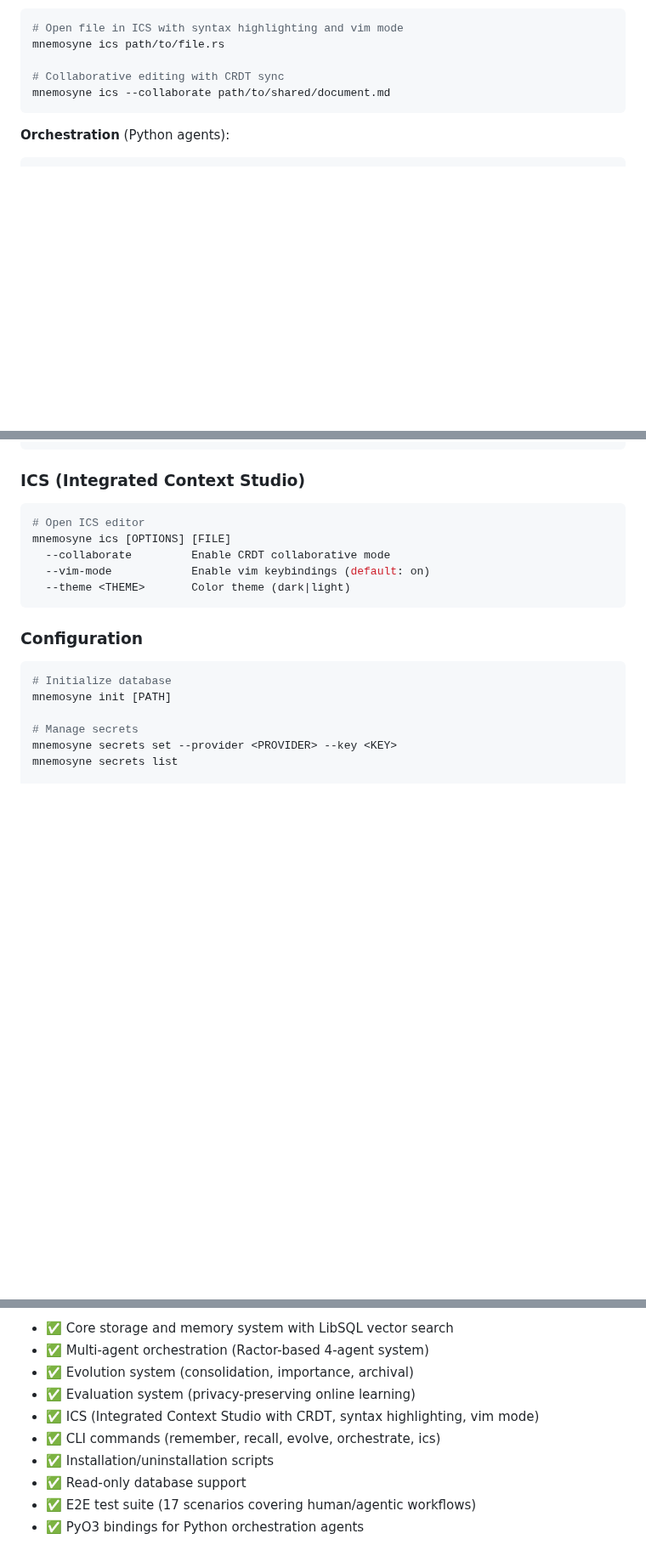
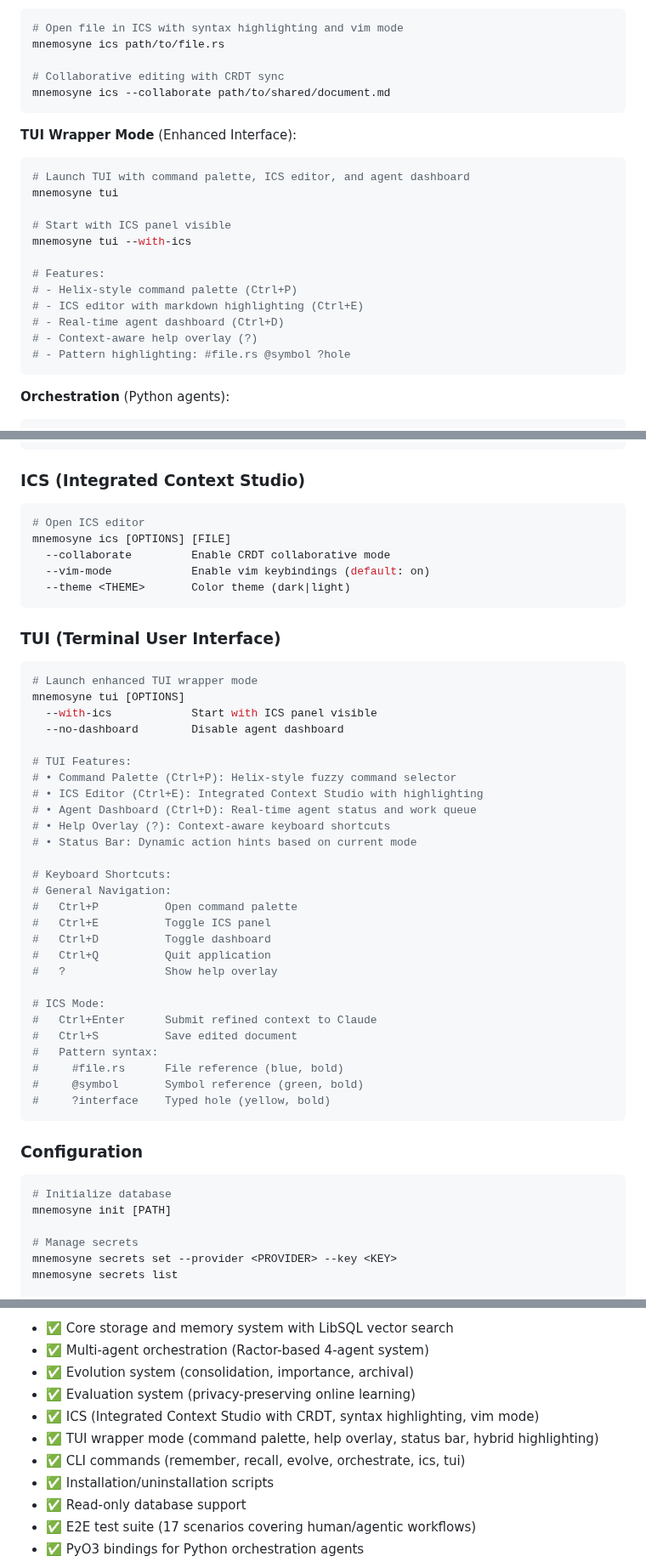
Before and after one commit to rand/mnemosyne, a Markdown page: README.md, 3 parts joined by grey strips. Shown at 85% size. GitHub-like rendering; blank space fills up the shorter version.

Commit message:
Update README with TUI wrapper mode documentation
Added comprehensive documentation for new `mnemosyne tui` command:

Quick Start Section:
- Added TUI Wrapper Mode usage examples
- Documented key features and keyboard shortcuts
- Explained pattern highlighting syntax

Features Section:
- Added new "TUI Wrapper Mode" subsection
- Documented command palette, help overlay, status bar
- Updated ICS section with hybrid highlighting details

CLI Reference Section:
- Added complete TUI command reference
- Documented all keyboard shortcuts (general + ICS mode)
- Explained pattern syntax: #file, @symbol, ?hole

Status Section:
- Added TUI wrapper mode to completed features
- Updated CLI commands list

The TUI provides an enhanced interface wrapping Claude Code with:
- Helix-style command palette (Ctrl+P)
- ICS editor with markdown highlighting (Ctrl+E)
- Context-aware help overlay (?)
- Dynamic status bar with mode-specific hints
- Pattern highlighting for file/symbol/hole references

All 4 weeks of planned work now documented and complete.

````diff
--- a/README.md
+++ b/README.md
@@ -137,6 +145,22 @@ mnemosyne ics path/to/file.rs
 
 # Collaborative editing with CRDT sync
 mnemosyne ics --collaborate path/to/shared/document.md
+```
+
+**TUI Wrapper Mode** (Enhanced Interface):
+```bash
+# Launch TUI with command palette, ICS editor, and agent dashboard
+mnemosyne tui
+
+# Start with ICS panel visible
+mnemosyne tui --with-ics
+
+# Features:
+# - Helix-style command palette (Ctrl+P)
+# - ICS editor with markdown highlighting (Ctrl+E)
+# - Real-time agent dashboard (Ctrl+D)
+# - Context-aware help overlay (?)
+# - Pattern highlighting: #file.rs @symbol ?hole
 ```
 
 **Orchestration** (Python agents):
@@ -242,6 +266,37 @@ mnemosyne ics [OPTIONS] [FILE]
   --collaborate         Enable CRDT collaborative mode
   --vim-mode            Enable vim keybindings (default: on)
   --theme <THEME>       Color theme (dark|light)
+```
+
+### TUI (Terminal User Interface)
+```bash
+# Launch enhanced TUI wrapper mode
+mnemosyne tui [OPTIONS]
+  --with-ics            Start with ICS panel visible
+  --no-dashboard        Disable agent dashboard
+
+# TUI Features:
+# • Command Palette (Ctrl+P): Helix-style fuzzy command selector
+# • ICS Editor (Ctrl+E): Integrated Context Studio with highlighting
+# • Agent Dashboard (Ctrl+D): Real-time agent status and work queue
+# • Help Overlay (?): Context-aware keyboard shortcuts
+# • Status Bar: Dynamic action hints based on current mode
+
+# Keyboard Shortcuts:
+# General Navigation:
+#   Ctrl+P          Open command palette
+#   Ctrl+E          Toggle ICS panel
+#   Ctrl+D          Toggle dashboard
+#   Ctrl+Q          Quit application
+#   ?               Show help overlay
+
+# ICS Mode:
+#   Ctrl+Enter      Submit refined context to Claude
+#   Ctrl+S          Save edited document
+#   Pattern syntax:
+#     #file.rs      File reference (blue, bold)
+#     @symbol       Symbol reference (green, bold)
+#     ?interface    Typed hole (yellow, bold)
 ```
 
 ### Configuration
@@ -407,7 +462,8 @@ See LICENSE file for details.
 - ✅ Evolution system (consolidation, importance, archival)
 - ✅ Evaluation system (privacy-preserving online learning)
 - ✅ ICS (Integrated Context Studio with CRDT, syntax highlighting, vim mode)
-- ✅ CLI commands (remember, recall, evolve, orchestrate, ics)
+- ✅ TUI wrapper mode (command palette, help overlay, status bar, hybrid highlighting)
+- ✅ CLI commands (remember, recall, evolve, orchestrate, ics, tui)
 - ✅ Installation/uninstallation scripts
 - ✅ Read-only database support
 - ✅ E2E test suite (17 scenarios covering human/agentic workflows)
````
Also changed, not shown: other parts of README.md (+9 -1 lines).
